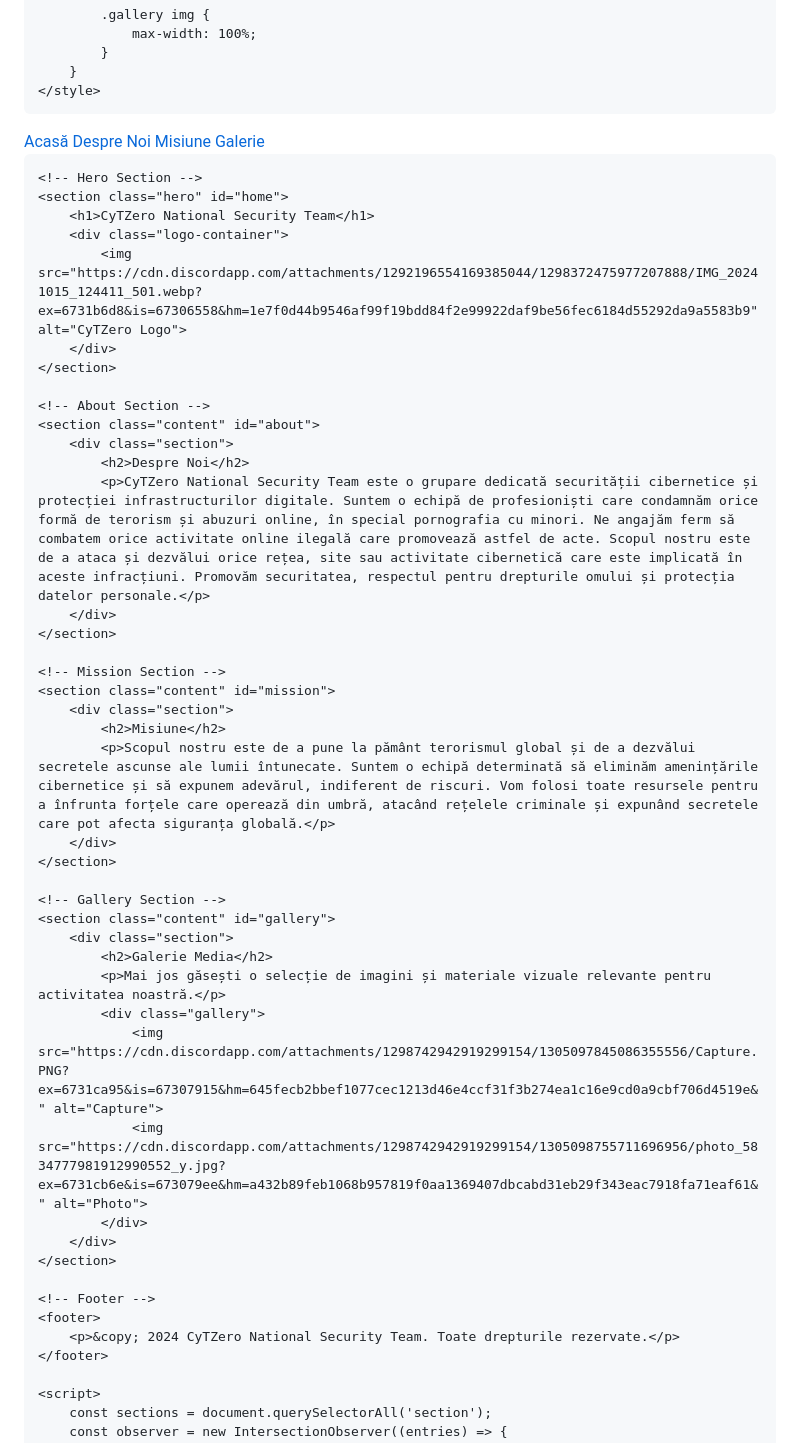
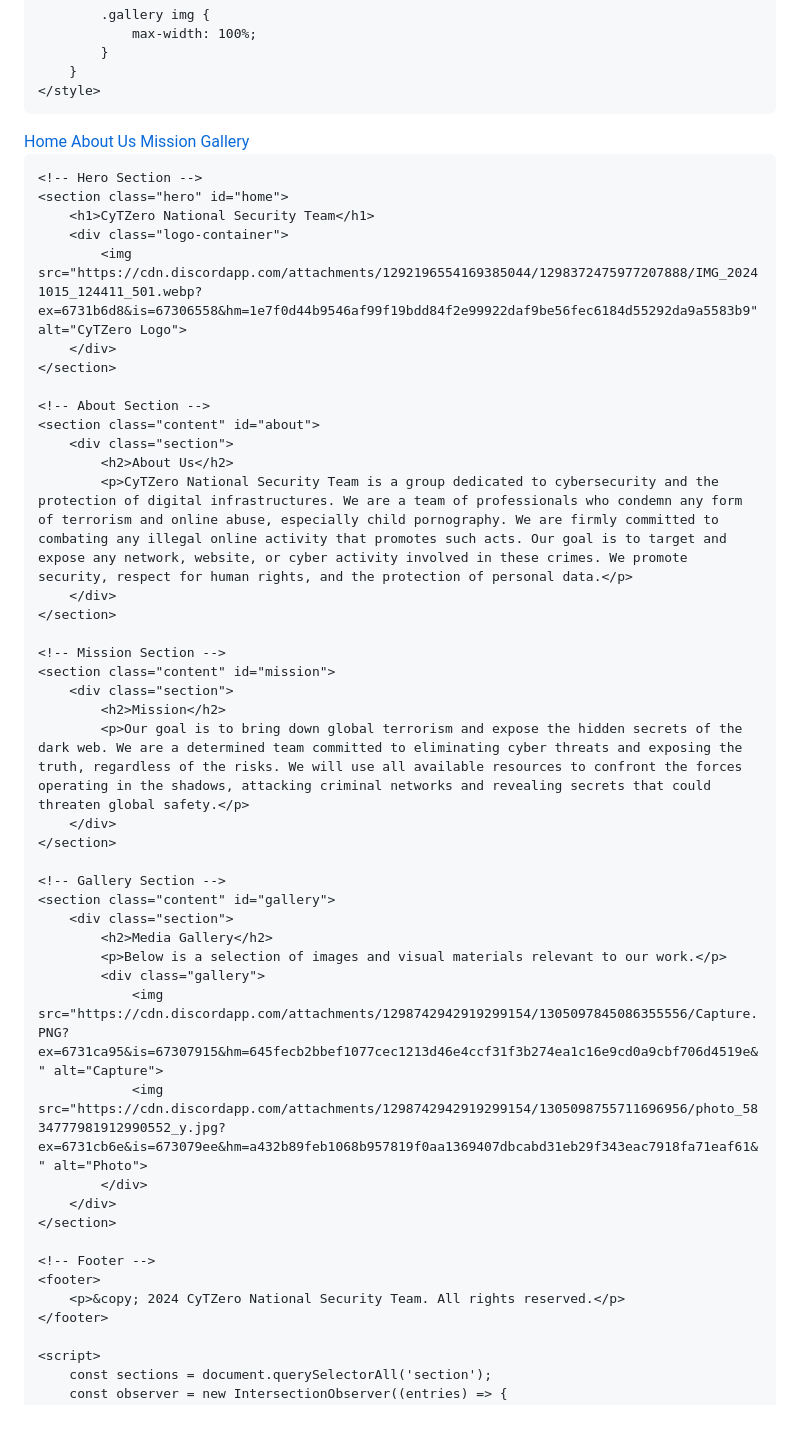
Before and after one commit to CyTZeroHackers/cytzero.github.io, a Markdown page: README.md, the part around one of its changes. GitHub-like rendering; blank space fills up the shorter version.

```diff
--- a/README.md
+++ b/README.md
@@ -247,10 +247,10 @@
 <body>
     <!-- Navigation Bar -->
     <nav>
-        <a href="#home">Acasă</a>
-        <a href="#about">Despre Noi</a>
-        <a href="#mission">Misiune</a>
-        <a href="#gallery">Galerie</a>
+        <a href="#home">Home</a>
+        <a href="#about">About Us</a>
+        <a href="#mission">Mission</a>
+        <a href="#gallery">Gallery</a>
     </nav>
 
     <!-- Hero Section -->
@@ -264,24 +264,24 @@
     <!-- About Section -->
     <section class="content" id="about">
         <div class="section">
-            <h2>Despre Noi</h2>
-            <p>CyTZero National Security Team este o grupare dedicată securității cibernetice și protecției infrastructurilor digitale. Suntem o echipă de profesioniști care condamnăm orice formă de terorism și abuzuri online, în special pornografia cu minori. Ne angajăm ferm să combatem orice activitate online ilegală care promovează astfel de acte. Scopul nostru este de a ataca și dezvălui orice rețea, site sau activitate cibernetică care este implicată în aceste infracțiuni. Promovăm securitatea, respectul pentru drepturile omului și protecția datelor personale.</p>
+            <h2>About Us</h2>
+            <p>CyTZero National Security Team is a group dedicated to cybersecurity and the protection of digital infrastructures. We are a team of professionals who condemn any form of terrorism and online abuse, especially child pornography. We are firmly committed to combating any illegal online activity that promotes such acts. Our goal is to target and expose any network, website, or cyber activity involved in these crimes. We promote security, respect for human rights, and the protection of personal data.</p>
         </div>
     </section>
 
     <!-- Mission Section -->
     <section class="content" id="mission">
         <div class="section">
-            <h2>Misiune</h2>
-            <p>Scopul nostru este de a pune la pământ terorismul global și de a dezvălui secretele ascunse ale lumii întunecate. Suntem o echipă determinată să eliminăm amenințările cibernetice și să expunem adevărul, indiferent de riscuri. Vom folosi toate resursele pentru a înfrunta forțele care operează din umbră, atacând rețelele criminale și expunând secretele care pot afecta siguranța globală.</p>
+            <h2>Mission</h2>
+            <p>Our goal is to bring down global terrorism and expose the hidden secrets of the dark web. We are a determined team committed to eliminating cyber threats and exposing the truth, regardless of the risks. We will use all available resources to confront the forces operating in the shadows, attacking criminal networks and revealing secrets that could threaten global safety.</p>
         </div>
     </section>
 
     <!-- Gallery Section -->
     <section class="content" id="gallery">
         <div class="section">
-            <h2>Galerie Media</h2>
-            <p>Mai jos găsești o selecție de imagini și materiale vizuale relevante pentru activitatea noastră.</p>
+            <h2>Media Gallery</h2>
+            <p>Below is a selection of images and visual materials relevant to our work.</p>
             <div class="gallery">
                 <img src="https://cdn.discordapp.com/attachments/1298742942919299154/1305097845086355556/Capture.PNG?ex=6731ca95&is=67307915&hm=645fecb2bbef1077cec1213d46e4ccf31f3b274ea1c16e9cd0a9cbf706d4519e&" alt="Capture">
                 <img src="https://cdn.discordapp.com/attachments/1298742942919299154/1305098755711696956/photo_5834777981912990552_y.jpg?ex=6731cb6e&is=673079ee&hm=a432b89feb1068b957819f0aa1369407dbcabd31eb29f343eac7918fa71eaf61&" alt="Photo">
@@ -291,7 +291,7 @@
 
     <!-- Footer -->
     <footer>
-        <p>&copy; 2024 CyTZero National Security Team. Toate drepturile rezervate.</p>
+        <p>&copy; 2024 CyTZero National Security Team. All rights reserved.</p>
     </footer>
 
     <script>
```
Also changed, not shown: other parts of README.md (+1 -1 lines).
